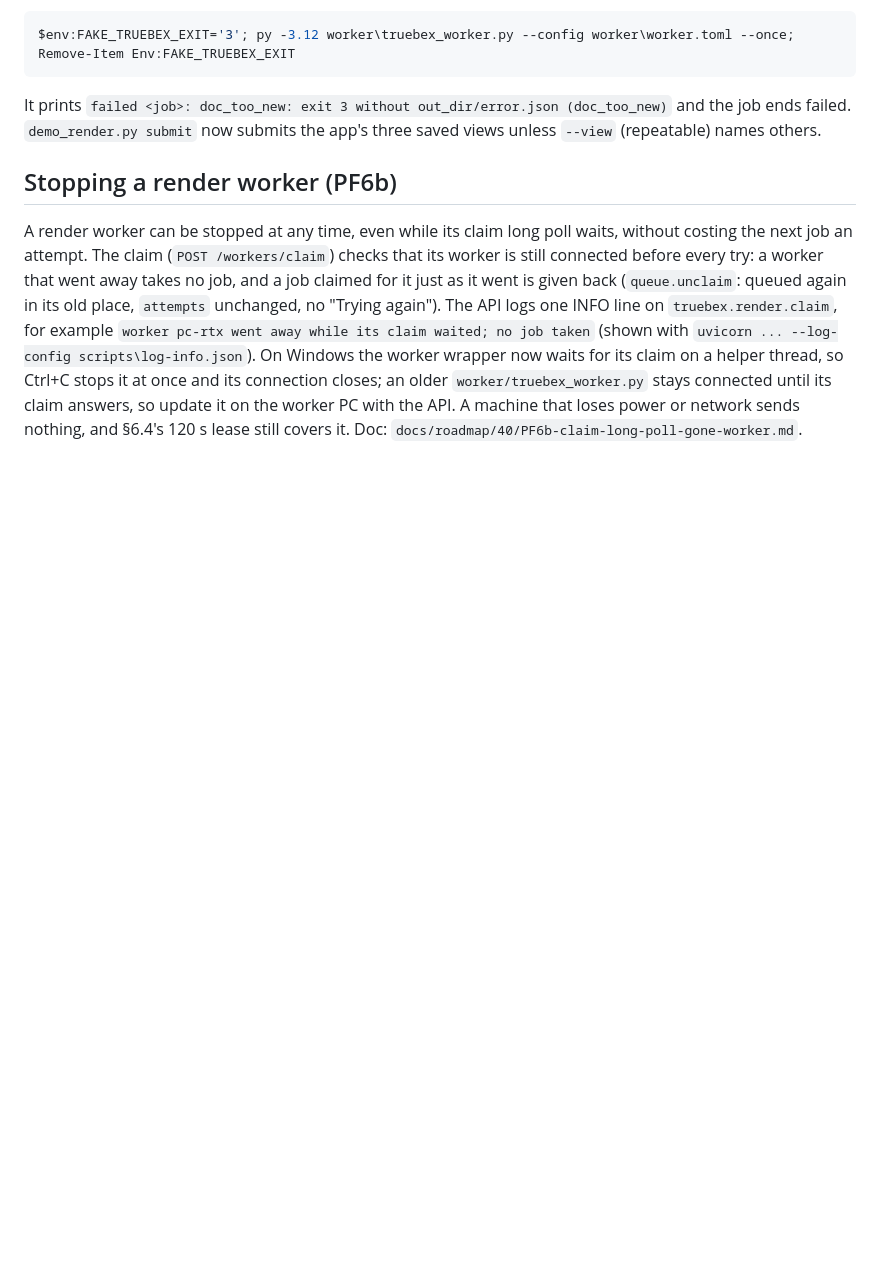
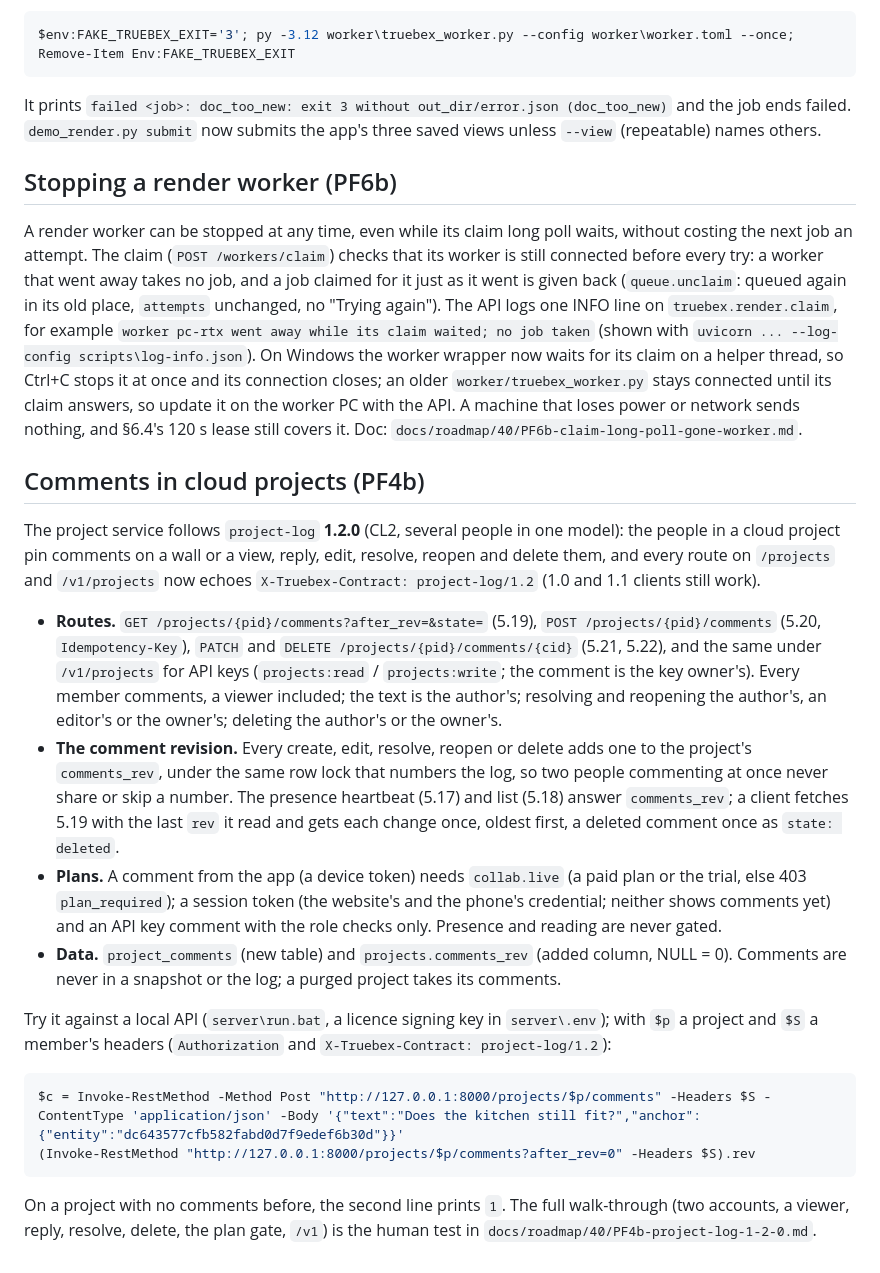
Before and after one commit to dr99tm/Truebex, a Markdown page: README.md, the part around the change. GitHub-like rendering; blank space fills up the shorter version.

Commit message:
PF4b doc, tracker row and README section: comments in cloud projects (project-log 1.2.0)
Co-Authored-By: Claude Opus 5.5 (1M context) <noreply@anthropic.com>

````diff
--- a/README.md
+++ b/README.md
@@ -1603,3 +1603,35 @@ old place, `attempts` unchanged, no "Trying again"). The API logs one INFO line
 thread, so Ctrl+C stops it at once and its connection closes; an older `worker/truebex_worker.py` stays connected until
 its claim answers, so update it on the worker PC with the API. A machine that loses power or network sends nothing, and
 §6.4's 120 s lease still covers it. Doc: `docs/roadmap/40/PF6b-claim-long-poll-gone-worker.md`.
+
+## Comments in cloud projects (PF4b)
+
+The project service follows `project-log` **1.2.0** (CL2, several people in one model): the people in a cloud project
+pin comments on a wall or a view, reply, edit, resolve, reopen and delete them, and every route on `/projects` and
+`/v1/projects` now echoes `X-Truebex-Contract: project-log/1.2` (1.0 and 1.1 clients still work).
+
+- **Routes.** `GET /projects/{pid}/comments?after_rev=&state=` (5.19), `POST /projects/{pid}/comments` (5.20,
+  `Idempotency-Key`), `PATCH` and `DELETE /projects/{pid}/comments/{cid}` (5.21, 5.22), and the same under
+  `/v1/projects` for API keys (`projects:read` / `projects:write`; the comment is the key owner's). Every member
+  comments, a viewer included; the text is the author's; resolving and reopening the author's, an editor's or the
+  owner's; deleting the author's or the owner's.
+- **The comment revision.** Every create, edit, resolve, reopen or delete adds one to the project's
+  `comments_rev`, under the same row lock that numbers the log, so two people commenting at once never share or
+  skip a number. The presence heartbeat (5.17) and list (5.18) answer `comments_rev`; a client fetches 5.19 with
+  the last `rev` it read and gets each change once, oldest first, a deleted comment once as `state: deleted`.
+- **Plans.** A comment from the app (a device token) needs `collab.live` (a paid plan or the trial, else 403
+  `plan_required`); a session token (the website's and the phone's credential; neither shows comments yet) and an API
+  key comment with the role checks only. Presence and reading are never gated.
+- **Data.** `project_comments` (new table) and `projects.comments_rev` (added column, NULL = 0). Comments are
+  never in a snapshot or the log; a purged project takes its comments.
+
+Try it against a local API (`server\run.bat`, a licence signing key in `server\.env`); with `$p` a project and
+`$S` a member's headers (`Authorization` and `X-Truebex-Contract: project-log/1.2`):
+
+```powershell
+$c = Invoke-RestMethod -Method Post "http://127.0.0.1:8000/projects/$p/comments" -Headers $S -ContentType 'application/json' -Body '{"text":"Does the kitchen still fit?","anchor":{"entity":"dc643577cfb582fabd0d7f9edef6b30d"}}'
+(Invoke-RestMethod "http://127.0.0.1:8000/projects/$p/comments?after_rev=0" -Headers $S).rev
+```
+
+On a project with no comments before, the second line prints `1`. The full walk-through (two accounts, a viewer,
+reply, resolve, delete, the plan gate, `/v1`) is the human test in `docs/roadmap/40/PF4b-project-log-1-2-0.md`.
````
Also changed, not shown: 2 other files.
